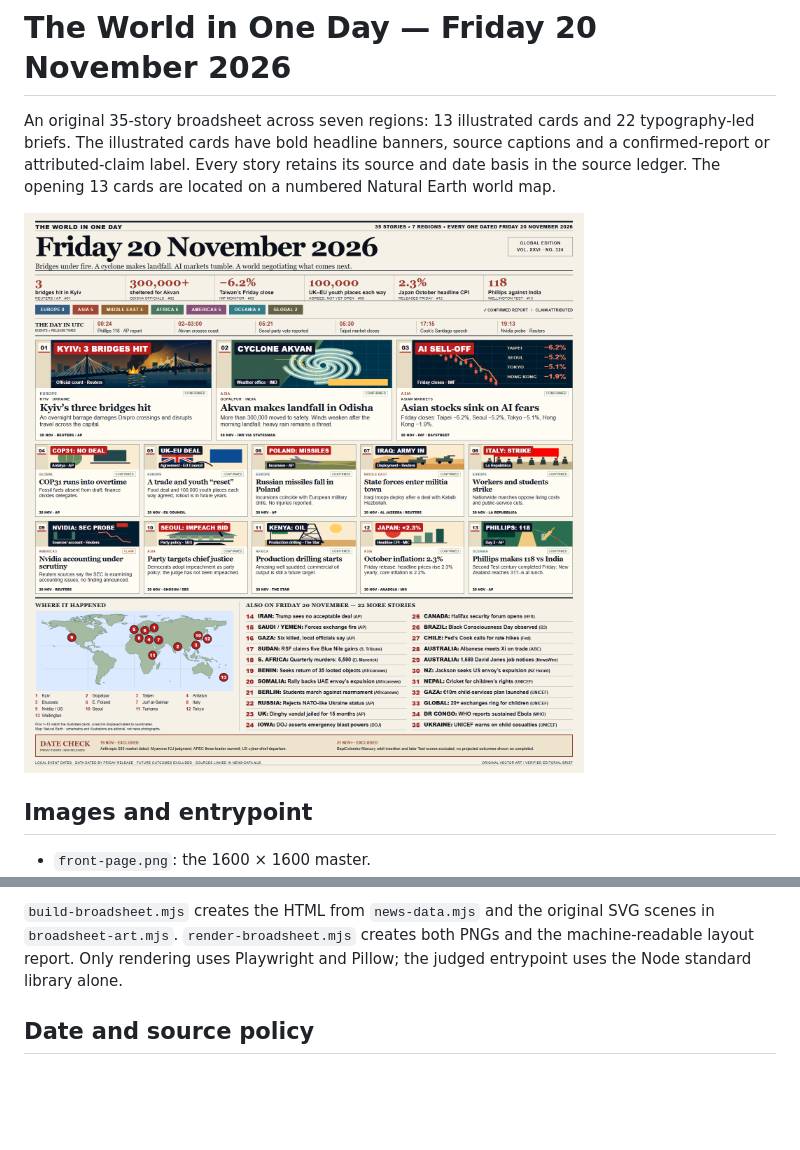
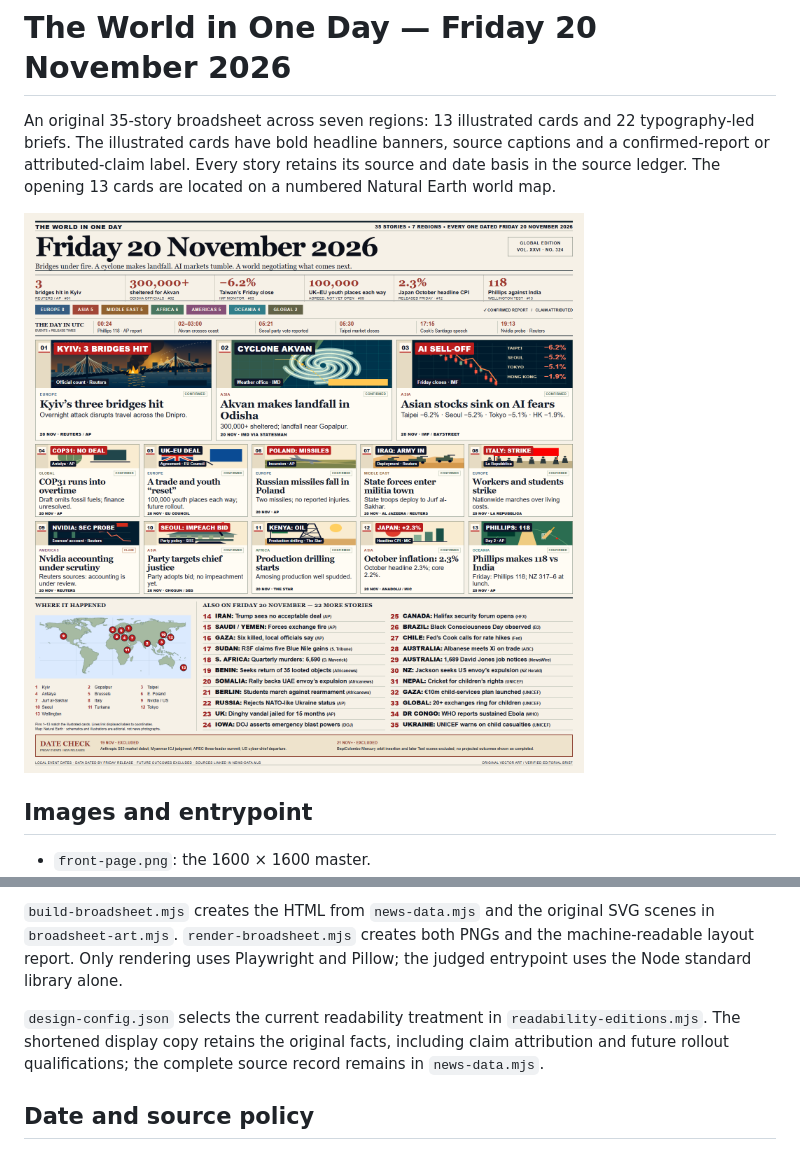
Before and after one commit to botieno827-beep/world-in-one-day-20261120, a Markdown page: README.md, 2 parts joined by grey strips. Drawn GitHub-style; pictures changed too: front-page.png; blank space fills up the shorter version.

Commit message:
Refine thumbnail readability: readability-large-type

```diff
--- a/README.md
+++ b/README.md
@@ -26,6 +26,8 @@ For another Chromium installation, set `CHROMIUM_EXECUTABLE` to its absolute exe
 
 `build-broadsheet.mjs` creates the HTML from `news-data.mjs` and the original SVG scenes in `broadsheet-art.mjs`. `render-broadsheet.mjs` creates both PNGs and the machine-readable layout report. Only rendering uses Playwright and Pillow; the judged entrypoint uses the Node standard library alone.
 
+`design-config.json` selects the current readability treatment in `readability-editions.mjs`. The shortened display copy retains the original facts, including claim attribution and future rollout qualifications; the complete source record remains in `news-data.mjs`.
+
 ## Date and source policy
 
 `news-data.mjs` links a named reporting source for every story and records whether the date belongs to the event, a data release or a first report. `date-audit.json` contains the full source ledger, additional evidence, timeline basis and exclusions. Local event dates govern the edition. October inflation and quarterly crime figures are identified as data released on Friday rather than events measured on that day.
```
Also changed, not shown: submission.png, 7 other files.
